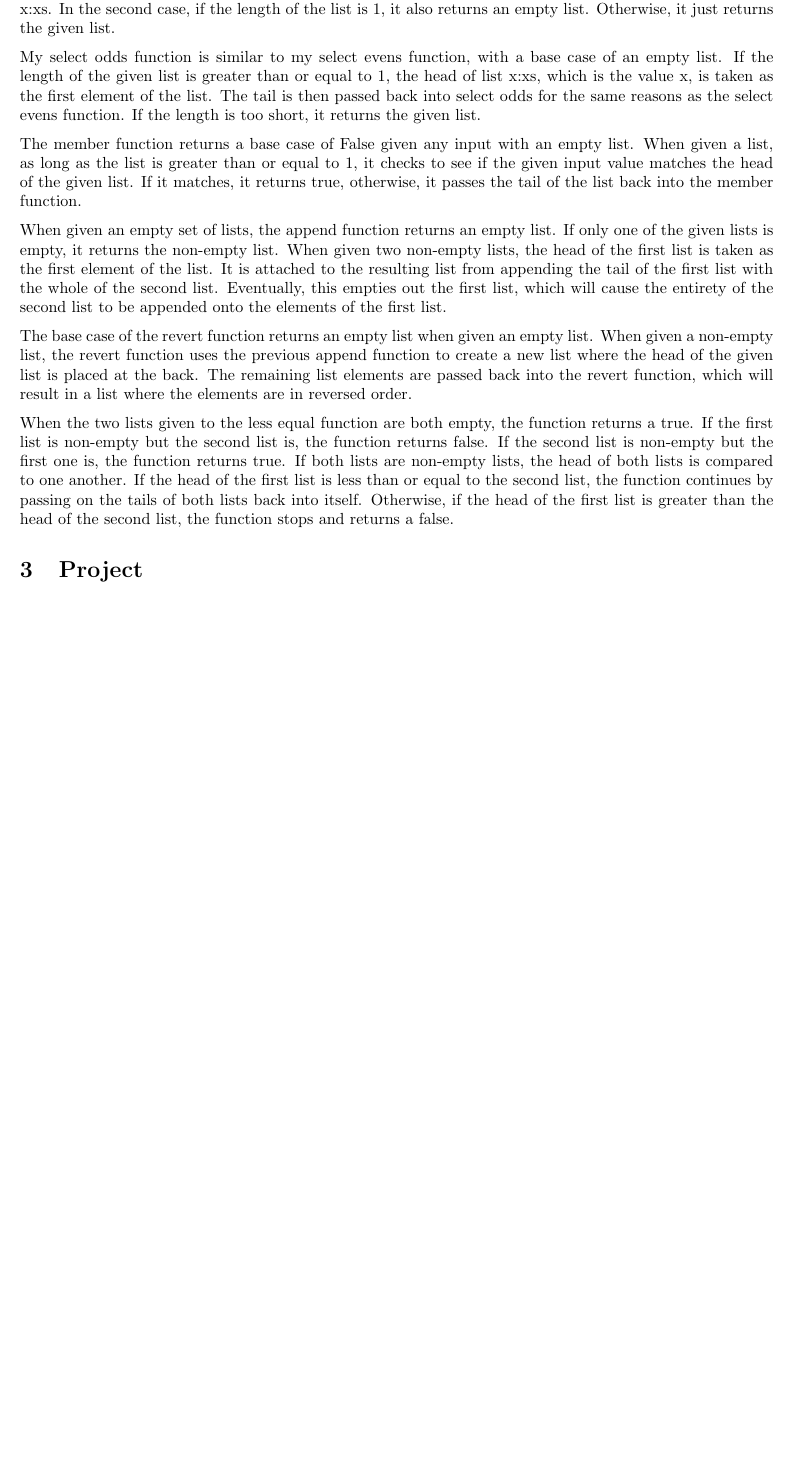
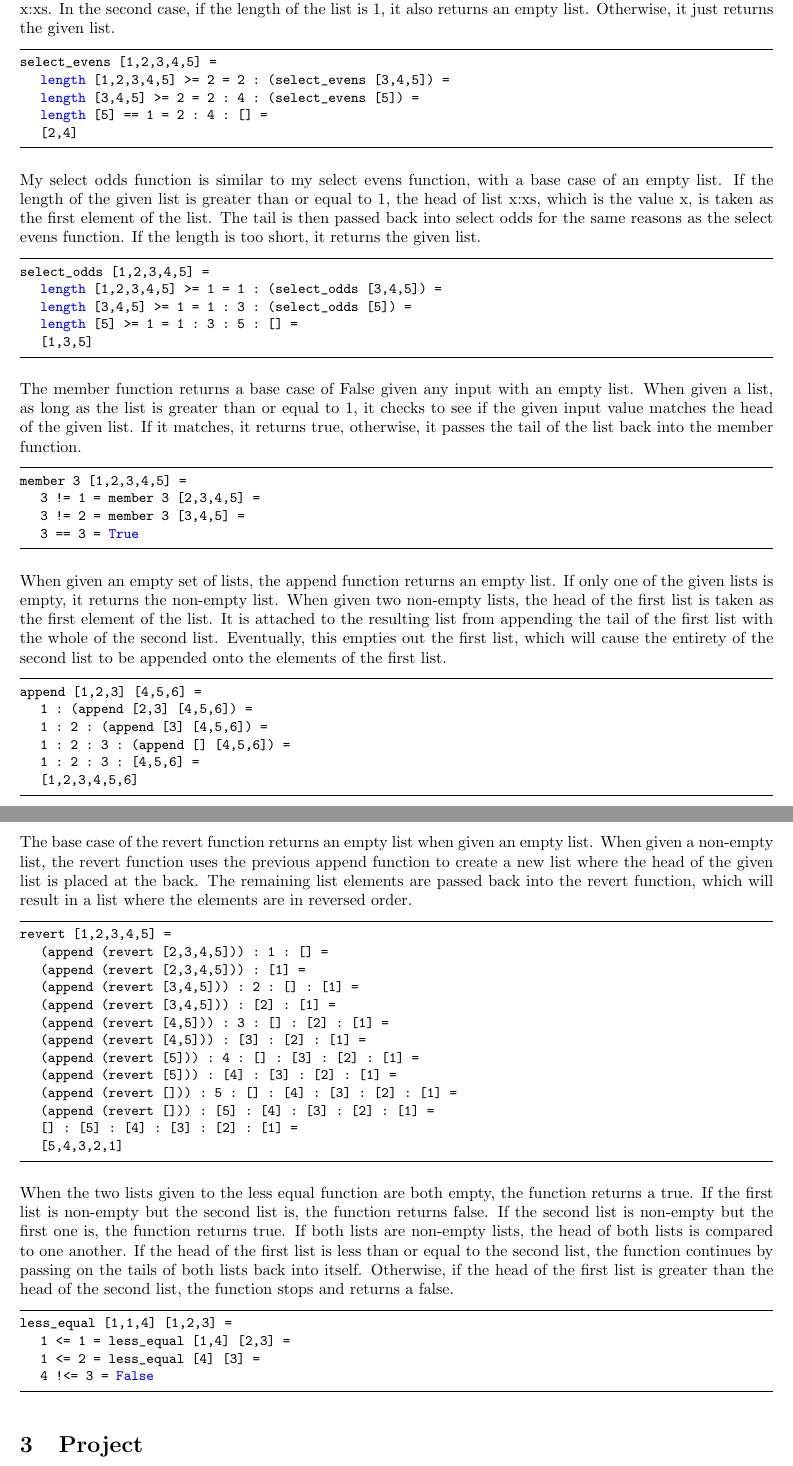
Before and after one commit to schang-chapman/CPSC354_FA22_Report, a LaTeX paper (report.tex): part of page 3 of 4 before the commit and two parts of pages 3 and 4 of 5 after it, the two joined at a grey line, cut so that both start at the same text, the shorter picture padded with empty space. Compiled offline with pdfLaTeX.

Commit message:
Added examples for all HW2 functions

```diff
--- a/report.tex
+++ b/report.tex
@@ -148,20 +148,75 @@ less_equal xs ys | head xs <= head ys = less_equal (tail xs) (tail ys)
 %
 For my select evens function, I set the base case to return an empty list. The recursive function has 3 cases. In the first case, provided the given list has a length of 2 or greater, the head of the list xs is taken as the first element of the list. This is the second element of the given list because x is the head of list x:xs. After that the tail of the list xs is put back into select evens, which removes the first two elements from the list x:xs. In the second case, if the length of the list is 1, it also returns an empty list. Otherwise, it just returns the given list.
 
+\begin{lstlisting}
+select_evens [1,2,3,4,5] =
+	length [1,2,3,4,5] >= 2 = 2 : (select_evens [3,4,5]) =
+	length [3,4,5] >= 2 = 2 : 4 : (select_evens [5]) =
+	length [5] == 1 = 2 : 4 : [] =
+	[2,4]
+\end{lstlisting}
+
 \medskip\noindent
 My select odds function is similar to my select evens function, with a base case of an empty list. If the length of the given list is greater than or equal to 1, the head of list x:xs, which is the value x, is taken as the first element of the list. The tail is then passed back into select odds for the same reasons as the select evens function. If the length is too short, it returns the given list.
+
+\begin{lstlisting}
+select_odds [1,2,3,4,5] =
+	length [1,2,3,4,5] >= 1 = 1 : (select_odds [3,4,5]) =
+	length [3,4,5] >= 1 = 1 : 3 : (select_odds [5]) =
+	length [5] >= 1 = 1 : 3 : 5 : [] =
+	[1,3,5]
+\end{lstlisting}
 
 \medskip\noindent
 The member function returns a base case of False given any input with an empty list. When given a list, as long as the list is greater than or equal to 1, it checks to see if the given input value matches the head of the given list. If it matches, it returns true, otherwise, it passes the tail of the list back into the member function.
 
+\begin{lstlisting}
+member 3 [1,2,3,4,5] =
+	3 != 1 = member 3 [2,3,4,5] =
+	3 != 2 = member 3 [3,4,5] =
+	3 == 3 = True
+\end{lstlisting}
+
 \medskip\noindent
 When given an empty set of lists, the append function returns an empty list. If only one of the given lists is empty, it returns the non-empty list. When given two non-empty lists, the head of the first list is taken as the first element of the list. It is attached to the resulting list from appending the tail of the first list with the whole of the second list. Eventually, this empties out the first list, which will cause the entirety of the second list to be appended onto the elements of the first list.
+
+\begin{lstlisting}
+append [1,2,3] [4,5,6] =
+	1 : (append [2,3] [4,5,6]) =
+	1 : 2 : (append [3] [4,5,6]) =
+	1 : 2 : 3 : (append [] [4,5,6]) =
+	1 : 2 : 3 : [4,5,6] =
+	[1,2,3,4,5,6]
+\end{lstlisting}
 
 \medskip\noindent
 The base case of the revert function returns an empty list when given an empty list. When given a non-empty list, the revert function uses the previous append function to create a new list where the head of the given list is placed at the back. The remaining list elements are passed back into the revert function, which will result in a list where the elements are in reversed order.
 
+\begin{lstlisting}
+revert [1,2,3,4,5] =
+	(append (revert [2,3,4,5])) : 1 : [] =
+	(append (revert [2,3,4,5])) : [1] =
+	(append (revert [3,4,5])) : 2 : [] : [1] =
+	(append (revert [3,4,5])) : [2] : [1] =
+	(append (revert [4,5])) : 3 : [] : [2] : [1] =
+	(append (revert [4,5])) : [3] : [2] : [1] =
+	(append (revert [5])) : 4 : [] : [3] : [2] : [1] =
+	(append (revert [5])) : [4] : [3] : [2] : [1] =
+	(append (revert [])) : 5 : [] : [4] : [3] : [2] : [1] =
+	(append (revert [])) : [5] : [4] : [3] : [2] : [1] =
+	[] : [5] : [4] : [3] : [2] : [1] =
+	[5,4,3,2,1]
+\end{lstlisting}
+
 \medskip\noindent
 When the two lists given to the less equal function are both empty, the function returns a true. If the first list is non-empty but the second list is, the function returns false. If the second list is non-empty but the first one is, the function returns true. If both lists are non-empty lists, the head of both lists is compared to one another. If the head of the first list is less than or equal to the second list, the function continues by passing on the tails of both lists back into itself. Otherwise, if the head of the first list is greater than the head of the second list, the function stops and returns a false.
+
+\begin{lstlisting}
+less_equal [1,1,4] [1,2,3] =
+	1 <= 1 = less_equal [1,4] [2,3] =
+	1 <= 2 = less_equal [4] [3] =
+	4 !<= 3 = False
+\end{lstlisting}
 
 \section{Project}
 
```
Also changed, not shown: report.pdf.
